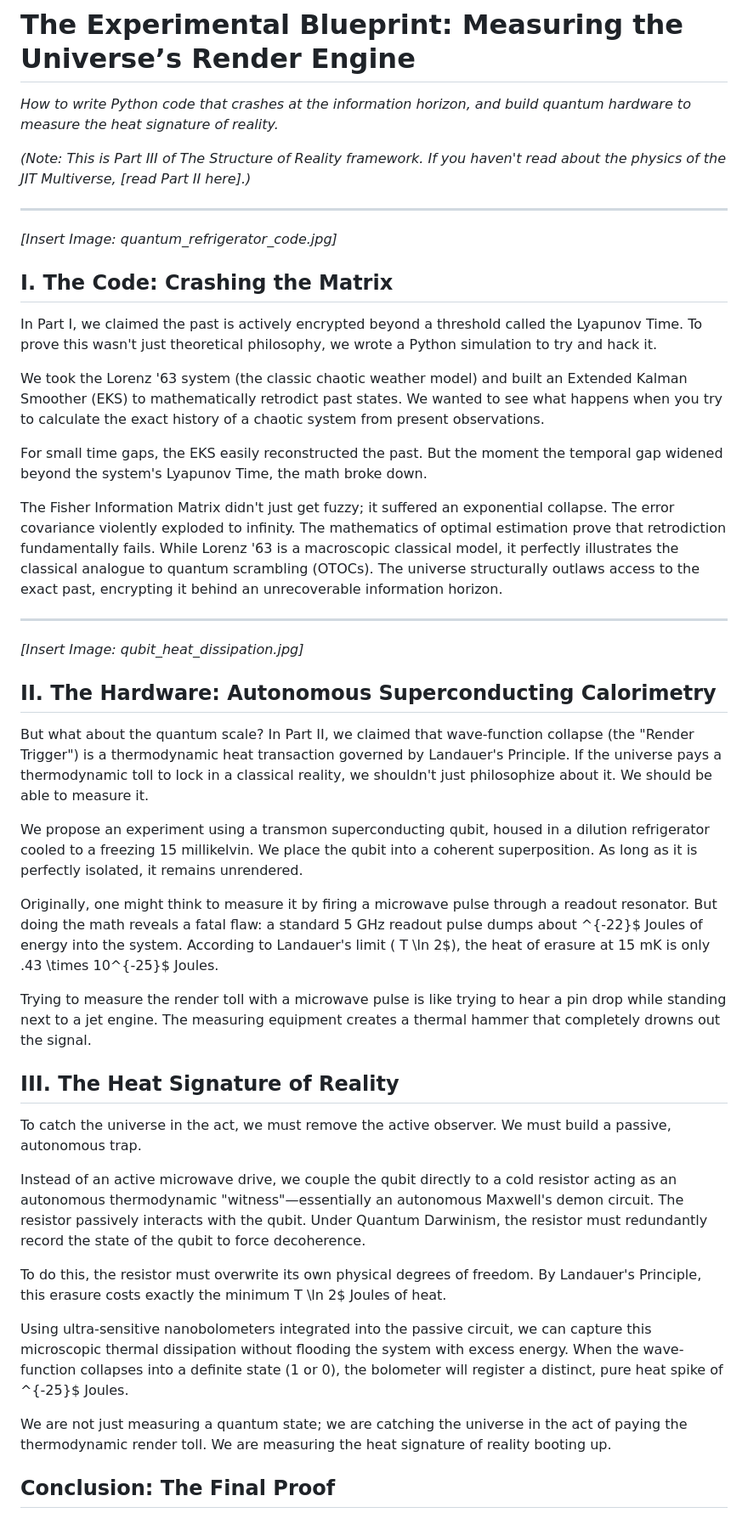
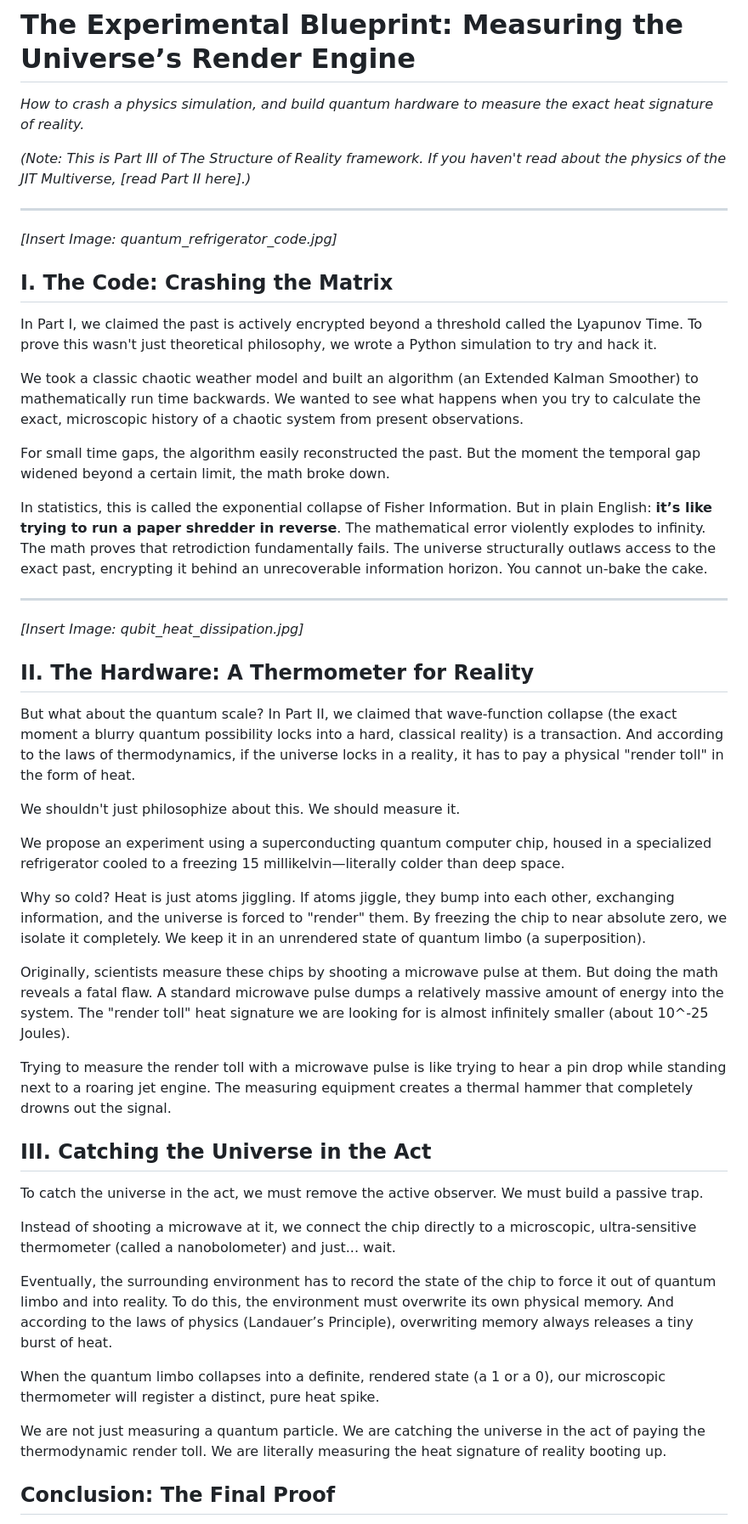
Before and after one commit to rayrrr21/Structure-of-Reality, a Markdown page: The_Experimental_Blueprint.md, the part around one of its changes. Shown at 85% size. Rendered like a GitHub page.

Commit message:
Made Part III highly accessible to laypeople

```diff
--- a/The_Experimental_Blueprint.md
+++ b/The_Experimental_Blueprint.md
@@ -1,5 +1,5 @@
 # The Experimental Blueprint: Measuring the Universe’s Render Engine
-*How to write Python code that crashes at the information horizon, and build quantum hardware to measure the heat signature of reality.*
+*How to crash a physics simulation, and build quantum hardware to measure the exact heat signature of reality.*
 
 *(Note: This is Part III of The Structure of Reality framework. If you haven't read about the physics of the JIT Multiverse, [read Part II here].)*
 
@@ -11,37 +11,41 @@
 
 In Part I, we claimed the past is actively encrypted beyond a threshold called the Lyapunov Time. To prove this wasn't just theoretical philosophy, we wrote a Python simulation to try and hack it.
 
-We took the Lorenz '63 system (the classic chaotic weather model) and built an Extended Kalman Smoother (EKS) to mathematically retrodict past states. We wanted to see what happens when you try to calculate the exact history of a chaotic system from present observations.
+We took a classic chaotic weather model and built an algorithm (an Extended Kalman Smoother) to mathematically run time backwards. We wanted to see what happens when you try to calculate the exact, microscopic history of a chaotic system from present observations.
 
-For small time gaps, the EKS easily reconstructed the past. But the moment the temporal gap widened beyond the system's Lyapunov Time, the math broke down.
+For small time gaps, the algorithm easily reconstructed the past. But the moment the temporal gap widened beyond a certain limit, the math broke down.
 
-The Fisher Information Matrix didn't just get fuzzy; it suffered an exponential collapse. The error covariance violently exploded to infinity. The mathematics of optimal estimation prove that retrodiction fundamentally fails. While Lorenz '63 is a macroscopic classical model, it perfectly illustrates the classical analogue to quantum scrambling (OTOCs). The universe structurally outlaws access to the exact past, encrypting it behind an unrecoverable information horizon.
+In statistics, this is called the exponential collapse of Fisher Information. But in plain English: **it’s like trying to run a paper shredder in reverse**. The mathematical error violently explodes to infinity. The math proves that retrodiction fundamentally fails. The universe structurally outlaws access to the exact past, encrypting it behind an unrecoverable information horizon. You cannot un-bake the cake.
 
 ***
 
 *[Insert Image: qubit_heat_dissipation.jpg]*
 
-## II. The Hardware: Autonomous Superconducting Calorimetry
+## II. The Hardware: A Thermometer for Reality
 
-But what about the quantum scale? In Part II, we claimed that wave-function collapse (the "Render Trigger") is a thermodynamic heat transaction governed by Landauer's Principle. If the universe pays a thermodynamic toll to lock in a classical reality, we shouldn't just philosophize about it. We should be able to measure it.
+But what about the quantum scale? In Part II, we claimed that wave-function collapse (the exact moment a blurry quantum possibility locks into a hard, classical reality) is a transaction. And according to the laws of thermodynamics, if the universe locks in a reality, it has to pay a physical "render toll" in the form of heat.
 
-We propose an experiment using a transmon superconducting qubit, housed in a dilution refrigerator cooled to a freezing 15 millikelvin. We place the qubit into a coherent superposition. As long as it is perfectly isolated, it remains unrendered.
+We shouldn't just philosophize about this. We should measure it.
 
-Originally, one might think to measure it by firing a microwave pulse through a readout resonator. But doing the math reveals a fatal flaw: a standard 5 GHz readout pulse dumps about ^{-22}$ Joules of energy into the system. According to Landauer's limit ( T \ln 2$), the heat of erasure at 15 mK is only .43 \times 10^{-25}$ Joules.
+We propose an experiment using a superconducting quantum computer chip, housed in a specialized refrigerator cooled to a freezing 15 millikelvin—literally colder than deep space.
 
-Trying to measure the render toll with a microwave pulse is like trying to hear a pin drop while standing next to a jet engine. The measuring equipment creates a thermal hammer that completely drowns out the signal.
+Why so cold? Heat is just atoms jiggling. If atoms jiggle, they bump into each other, exchanging information, and the universe is forced to "render" them. By freezing the chip to near absolute zero, we isolate it completely. We keep it in an unrendered state of quantum limbo (a superposition).
 
-## III. The Heat Signature of Reality
+Originally, scientists measure these chips by shooting a microwave pulse at them. But doing the math reveals a fatal flaw. A standard microwave pulse dumps a relatively massive amount of energy into the system. The "render toll" heat signature we are looking for is almost infinitely smaller (about 10^-25 Joules).
 
-To catch the universe in the act, we must remove the active observer. We must build a passive, autonomous trap.
+Trying to measure the render toll with a microwave pulse is like trying to hear a pin drop while standing next to a roaring jet engine. The measuring equipment creates a thermal hammer that completely drowns out the signal.
 
-Instead of an active microwave drive, we couple the qubit directly to a cold resistor acting as an autonomous thermodynamic "witness"—essentially an autonomous Maxwell's demon circuit. The resistor passively interacts with the qubit. Under Quantum Darwinism, the resistor must redundantly record the state of the qubit to force decoherence.
+## III. Catching the Universe in the Act
 
-To do this, the resistor must overwrite its own physical degrees of freedom. By Landauer's Principle, this erasure costs exactly the minimum  T \ln 2$ Joules of heat.
+To catch the universe in the act, we must remove the active observer. We must build a passive trap.
 
-Using ultra-sensitive nanobolometers integrated into the passive circuit, we can capture this microscopic thermal dissipation without flooding the system with excess energy. When the wave-function collapses into a definite state (1 or 0), the bolometer will register a distinct, pure heat spike of ^{-25}$ Joules.
+Instead of shooting a microwave at it, we connect the chip directly to a microscopic, ultra-sensitive thermometer (called a nanobolometer) and just... wait.
 
-We are not just measuring a quantum state; we are catching the universe in the act of paying the thermodynamic render toll. We are measuring the heat signature of reality booting up.
+Eventually, the surrounding environment has to record the state of the chip to force it out of quantum limbo and into reality. To do this, the environment must overwrite its own physical memory. And according to the laws of physics (Landauer’s Principle), overwriting memory always releases a tiny burst of heat.
+
+When the quantum limbo collapses into a definite, rendered state (a 1 or a 0), our microscopic thermometer will register a distinct, pure heat spike.
+
+We are not just measuring a quantum particle. We are catching the universe in the act of paying the thermodynamic render toll. We are literally measuring the heat signature of reality booting up.
 
 ## Conclusion: The Final Proof
 
```
Also changed, not shown: other parts of The_Experimental_Blueprint.md (+1 -1 lines).
